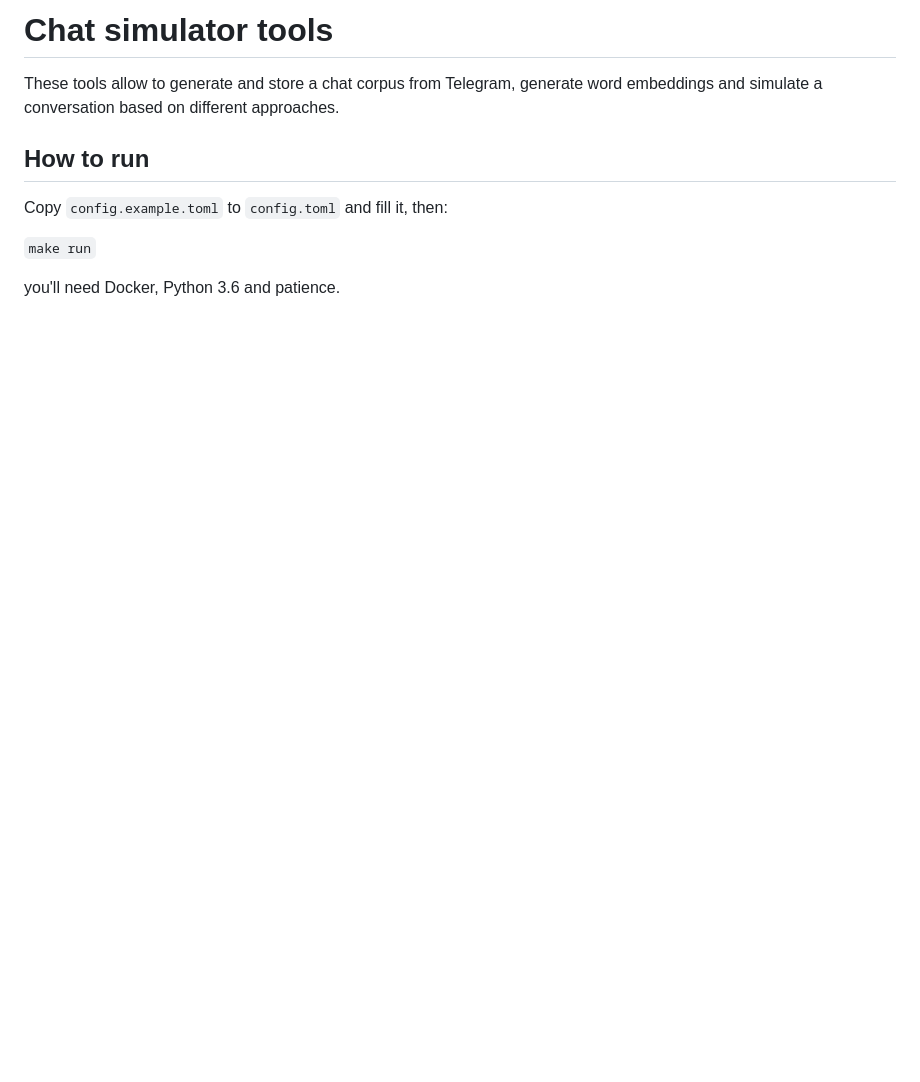
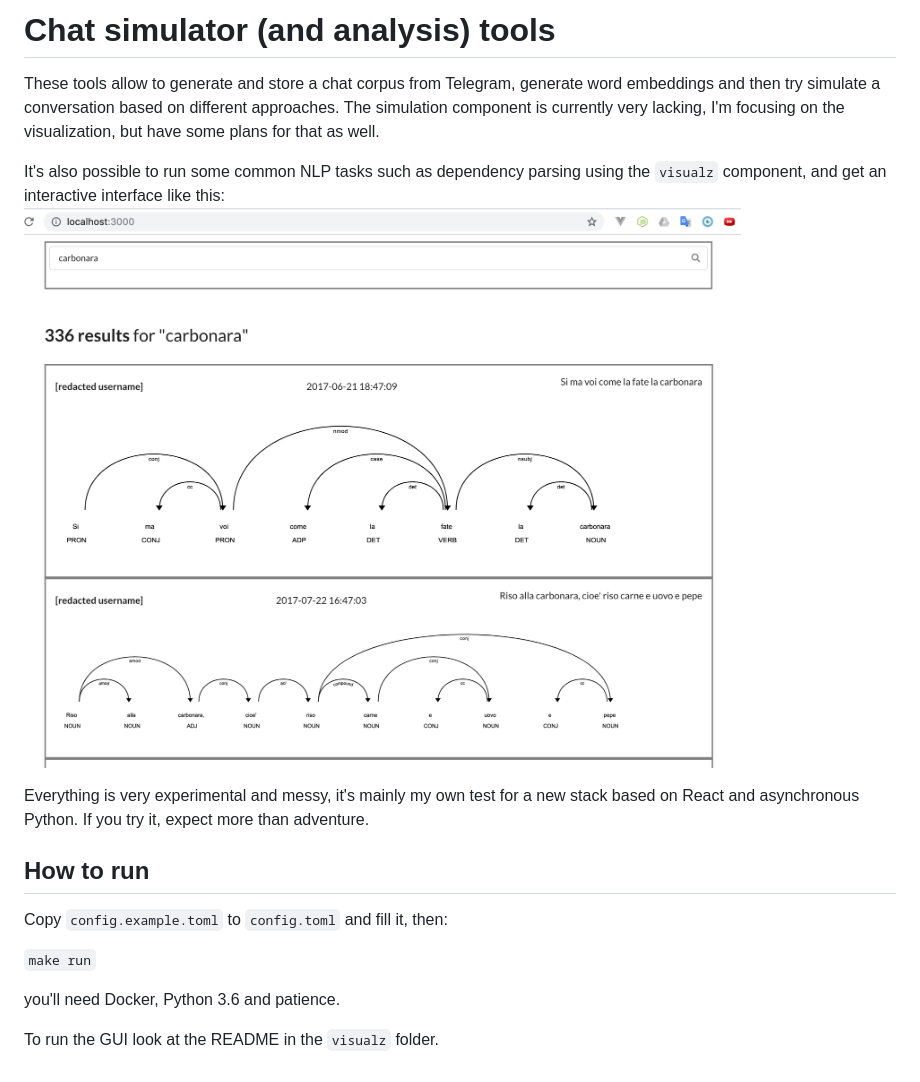
Before and after one commit to jacopofar/chat-simulation-tools, a Markdown page: README.md, the part around the change. Rendered like a GitHub page; pictures changed too: screenshot.png (added); blank space fills up the shorter version.

```diff
--- a/README.md
+++ b/README.md
@@ -1,7 +1,12 @@
-Chat simulator tools
+Chat simulator (and analysis) tools
 =====
 
-These tools allow to generate and store a chat corpus from Telegram, generate word embeddings and simulate a conversation based on different approaches.
+These tools allow to generate and store a chat corpus from Telegram, generate word embeddings and then try simulate a conversation based on different approaches. The simulation component is currently very lacking, I'm focusing on the visualization, but have some plans for that as well.
+
+It's also possible to run some common NLP tasks such as dependency parsing using the `visualz` component, and get an interactive interface like this:
+![A screenshot showing a message search for Carbonara and a few generated parse trees](screenshot.png)
+
+Everything is very experimental and messy, it's mainly my own test for a new stack based on React and asynchronous Python. If you try it, expect more than adventure.
 
 ## How to run
 Copy `config.example.toml` to `config.toml` and fill it, then:
@@ -9,3 +14,5 @@ Copy `config.example.toml` to `config.toml` and fill it, then:
 `make run`
 
 you'll need Docker, Python 3.6 and patience.
+
+To run the GUI look at the README in the `visualz` folder.
```
Also changed, not shown: visualz/README.md (+5 -1 lines), 12 other files.
